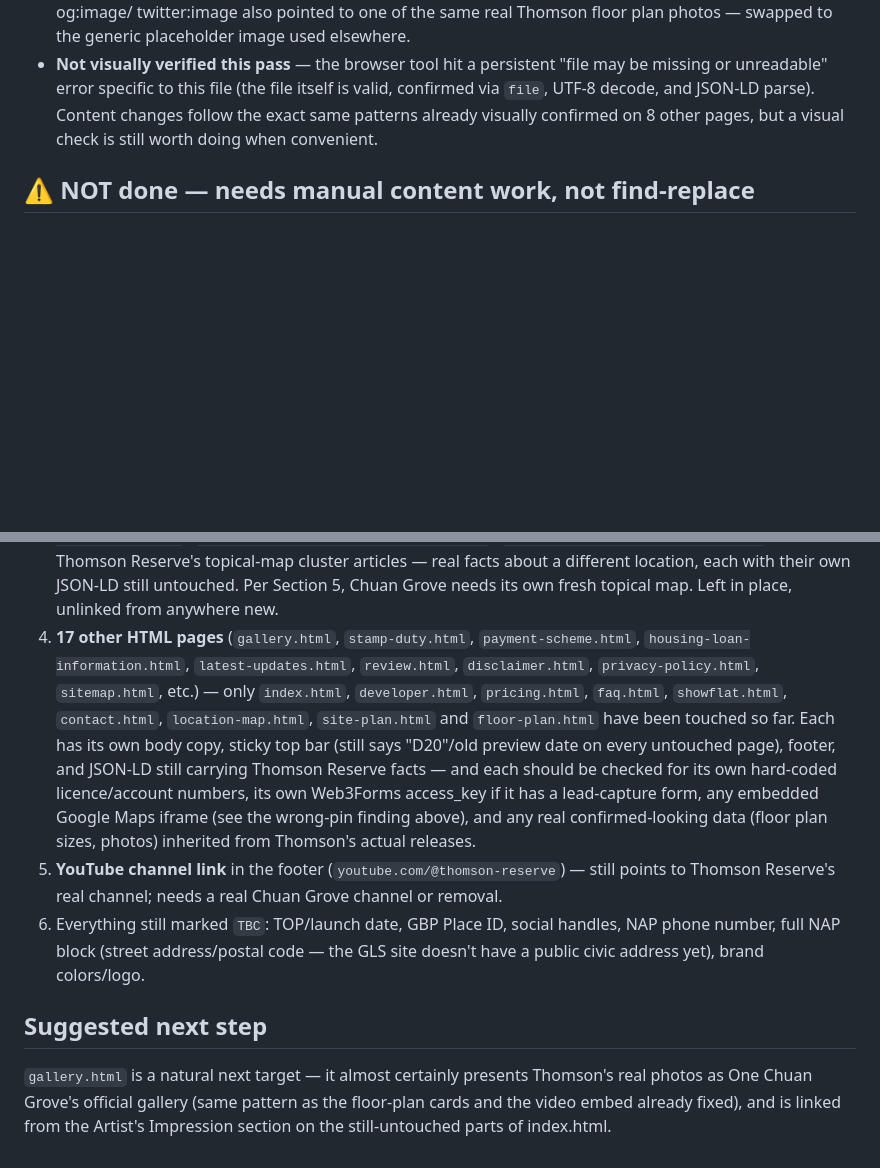
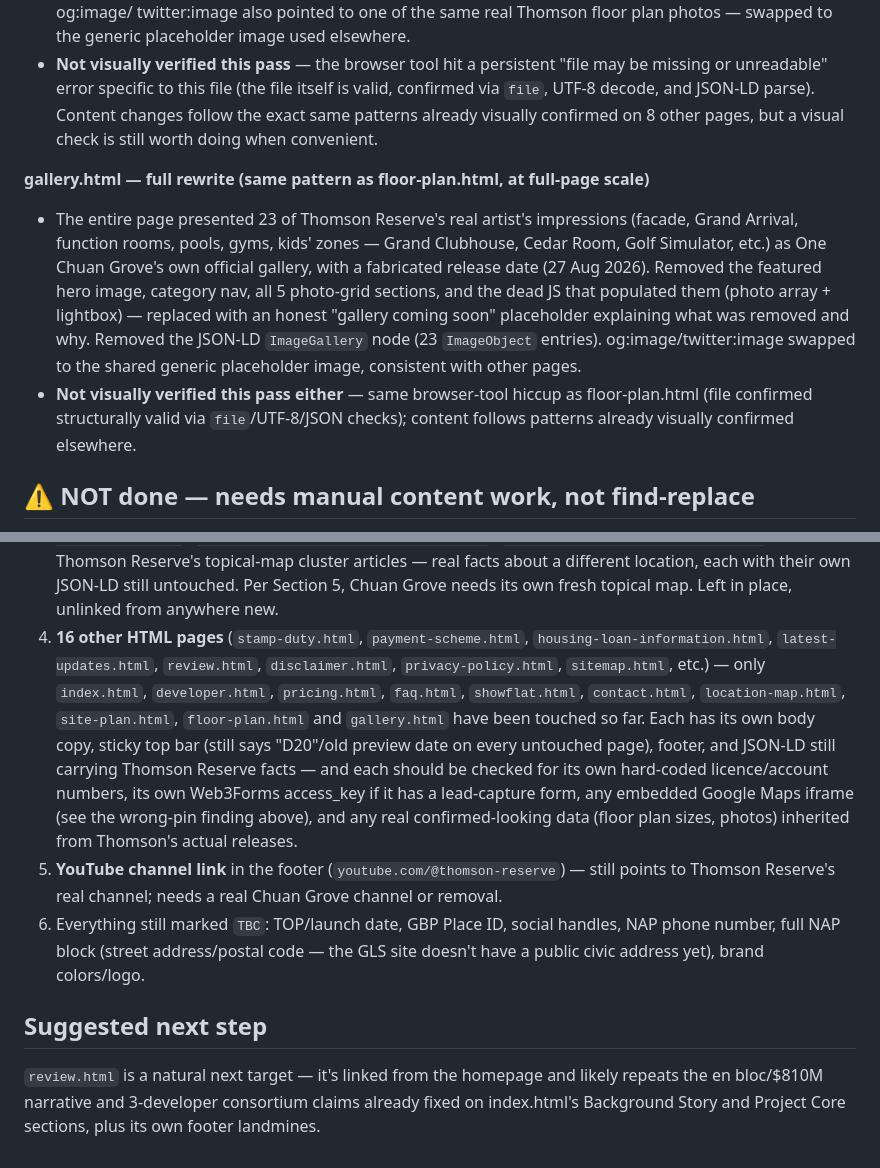
Before and after one commit to ariffhd/onechuangrove, a Markdown page: FORK-STATUS.md, 2 parts joined by grey strips. GitHub-like rendering; blank space fills up the shorter version.

Commit message:
Update FORK-STATUS.md after gallery.html rewrite
Co-Authored-By: Claude Sonnet 5 <noreply@anthropic.com>

```diff
--- a/FORK-STATUS.md
+++ b/FORK-STATUS.md
@@ -133,6 +133,19 @@ pending so nobody mistakes a partial pass for a finished, publish-ready site.
   UTF-8 decode, and JSON-LD parse). Content changes follow the exact same patterns already
   visually confirmed on 8 other pages, but a visual check is still worth doing when convenient.
 
+**gallery.html — full rewrite (same pattern as floor-plan.html, at full-page scale)**
+- The entire page presented 23 of Thomson Reserve's real artist's impressions (facade, Grand
+  Arrival, function rooms, pools, gyms, kids' zones — Grand Clubhouse, Cedar Room, Golf
+  Simulator, etc.) as One Chuan Grove's own official gallery, with a fabricated release date
+  (27 Aug 2026). Removed the featured hero image, category nav, all 5 photo-grid sections, and
+  the dead JS that populated them (photo array + lightbox) — replaced with an honest "gallery
+  coming soon" placeholder explaining what was removed and why. Removed the JSON-LD
+  `ImageGallery` node (23 `ImageObject` entries). og:image/twitter:image swapped to the shared
+  generic placeholder image, consistent with other pages.
+- **Not visually verified this pass either** — same browser-tool hiccup as floor-plan.html (file
+  confirmed structurally valid via `file`/UTF-8/JSON checks); content follows patterns already
+  visually confirmed elsewhere.
+
 ## ⚠️ NOT done — needs manual content work, not find-replace
 
 1. **Same "$810M en bloc" / "1,268 units / 6 towers" narrative still appears in OTHER sections of
@@ -149,14 +162,14 @@ pending so nobody mistakes a partial pass for a finished, publish-ready site.
    `thomson-reserve-vs-jadescape.html`) are Thomson Reserve's topical-map cluster articles — real
    facts about a different location, each with their own JSON-LD still untouched. Per Section 5,
    Chuan Grove needs its own fresh topical map. Left in place, unlinked from anywhere new.
-4. **17 other HTML pages** (`gallery.html`, `stamp-duty.html`, `payment-scheme.html`,
+4. **16 other HTML pages** (`stamp-duty.html`, `payment-scheme.html`,
    `housing-loan-information.html`, `latest-updates.html`, `review.html`, `disclaimer.html`,
    `privacy-policy.html`, `sitemap.html`, etc.) — only `index.html`, `developer.html`,
    `pricing.html`, `faq.html`, `showflat.html`, `contact.html`, `location-map.html`,
-   `site-plan.html` and `floor-plan.html` have been touched so far. Each has its own body copy,
-   sticky top bar (still says "D20"/old preview date on every untouched page), footer, and
-   JSON-LD still carrying Thomson Reserve facts — and each should be checked for its own
-   hard-coded licence/account numbers, its own Web3Forms access_key if it has a lead-capture
+   `site-plan.html`, `floor-plan.html` and `gallery.html` have been touched so far. Each has its
+   own body copy, sticky top bar (still says "D20"/old preview date on every untouched page),
+   footer, and JSON-LD still carrying Thomson Reserve facts — and each should be checked for its
+   own hard-coded licence/account numbers, its own Web3Forms access_key if it has a lead-capture
    form, any embedded Google Maps iframe (see the wrong-pin finding above), and any real
    confirmed-looking data (floor plan sizes, photos) inherited from Thomson's actual releases.
 5. **YouTube channel link** in the footer (`youtube.com/@thomson-reserve`) — still points to
@@ -167,7 +180,6 @@ pending so nobody mistakes a partial pass for a finished, publish-ready site.
 
 ## Suggested next step
 
-`gallery.html` is a natural next target — it almost certainly presents Thomson's real photos as
-One Chuan Grove's official gallery (same pattern as the floor-plan cards and the video embed
-already fixed), and is linked from the Artist's Impression section on the still-untouched parts
-of index.html.
+`review.html` is a natural next target — it's linked from the homepage and likely repeats the
+en bloc/$810M narrative and 3-developer consortium claims already fixed on index.html's
+Background Story and Project Core sections, plus its own footer landmines.
```
